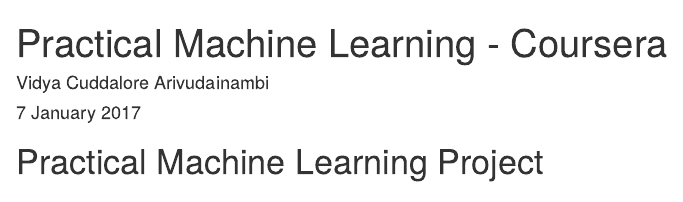
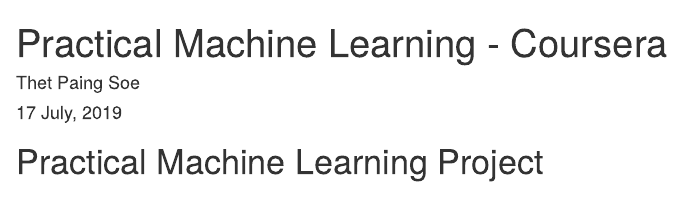
Before and after one commit to thetpaingunicorn/Prediction-Assignment-Writeup, an R Markdown document (pml-coursera-project.Rmd): the page in a window 1100 px wide, from its top. Rendered offline with R 4.5, knitr and Pandoc, with nearby package versions; some code elsewhere in the file could not run offline.

Commit message:
Update pml-coursera-project.Rmd

```diff
--- a/pml-coursera-project.Rmd
+++ b/pml-coursera-project.Rmd
@@ -1,7 +1,7 @@
 ---
 title: "Practical Machine Learning - Coursera"
-author: "Vidya Cuddalore Arivudainambi"
-date: "7 January 2017"
+author: "Thet Paing Soe"
+date: "17 July, 2019"
 output: html_document
 ---
 
```
